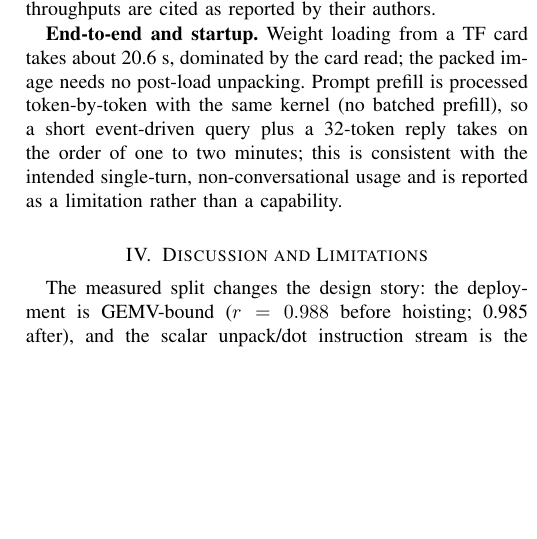
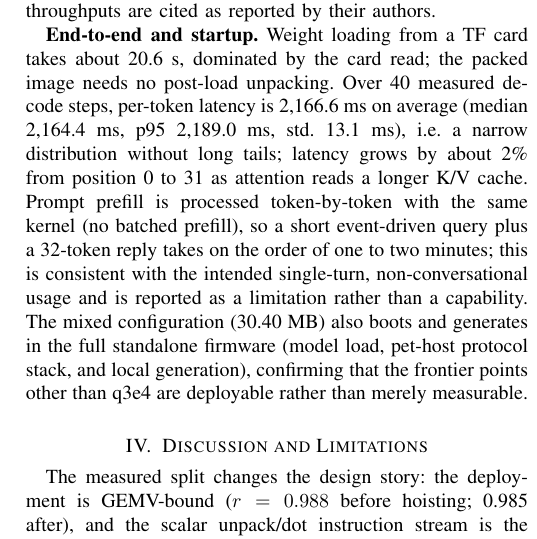
Before and after one commit to KAYOYAK/hachimodock-minimind-esp32p4, a LaTeX paper (paper/ESL-LETTER-DRAFT.tex): part of one column of page 3 of 3, cut so that both start at the same text, the shorter picture padded with empty space. Compiled offline with pdfLaTeX.

Commit message:
paper: latency stats and mixed deployability paragraph

```diff
--- a/paper/ESL-LETTER-DRAFT.tex
+++ b/paper/ESL-LETTER-DRAFT.tex
@@ -241,10 +241,16 @@ PIE & -- & kernel accel.; no capacity study & 0.61--4.31 \\
 \end{table}
 
 \textbf{End-to-end and startup.} Weight loading from a TF card takes about 20.6~s, dominated by
-the card read; the packed image needs no post-load unpacking. Prompt prefill is processed
-token-by-token with the same kernel (no batched prefill), so a short event-driven query plus a
-32-token reply takes on the order of one to two minutes; this is consistent with the intended
-single-turn, non-conversational usage and is reported as a limitation rather than a capability.
+the card read; the packed image needs no post-load unpacking. Over 40 measured decode steps,
+per-token latency is 2,166.6~ms on average (median 2,164.4~ms, p95 2,189.0~ms, std.\ 13.1~ms),
+i.e. a narrow distribution without long tails; latency grows by about 2\% from position 0 to 31
+as attention reads a longer K/V cache. Prompt prefill is processed token-by-token with the same
+kernel (no batched prefill), so a short event-driven query plus a 32-token reply takes on the
+order of one to two minutes; this is consistent with the intended single-turn,
+non-conversational usage and is reported as a limitation rather than a capability. The mixed
+configuration (30.40~MB) also boots and generates in the full standalone firmware (model load,
+pet-host protocol stack, and local generation), confirming that the frontier points other than
+q3e4 are deployable rather than merely measurable.
 
 \section{Discussion and Limitations}
 The measured split changes the design story: the deployment is GEMV-bound ($r=0.988$ before hoisting; 0.985 after), and the
```
